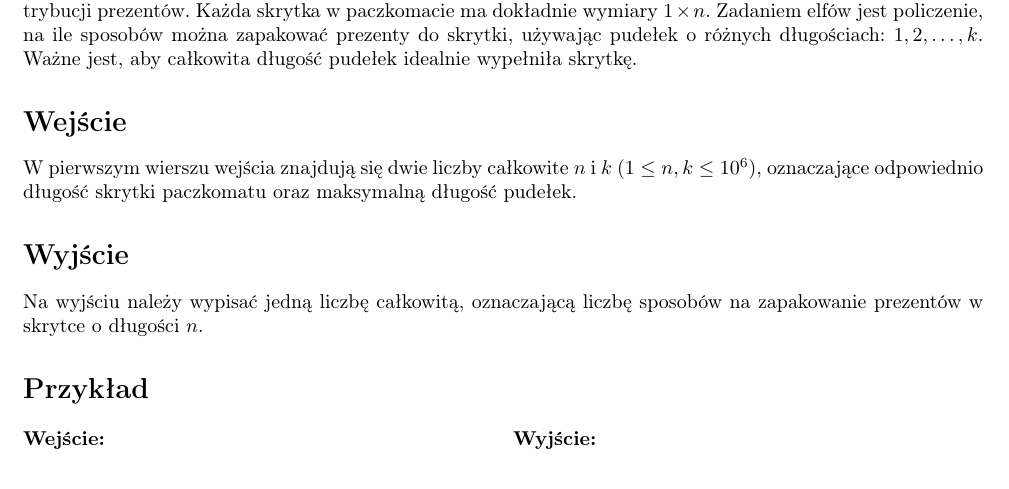
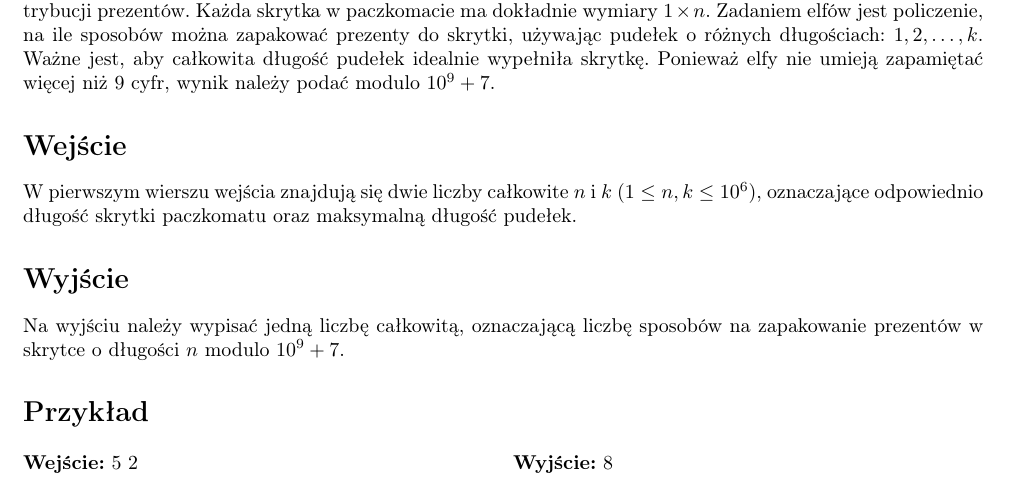
Before and after one commit to AntekIwa/contest_swiateczny_2024, a LaTeX document (SPA/doc/spa_latex.tex): part of page 1 of 2, cut so that both start at the same text. Compiled offline with pdfLaTeX.

Commit message:
Update spa_latex.tex
dodanie modulo

```diff
--- a/SPA/doc/spa_latex.tex
+++ b/SPA/doc/spa_latex.tex
@@ -54,7 +54,7 @@ Podzadanie & Ograniczenia & Punkty \\
 \end{center}
 
 % Treść zadania
-\noindent Święty Mikołaj przygotowuje się do świątecznej nocy, a paczkomaty w całej Laponii mają kluczową rolę w dystrybucji prezentów. Każda skrytka w paczkomacie ma dokładnie wymiary $1 \times n$. Zadaniem elfów jest policzenie, na ile sposobów można zapakować prezenty do skrytki, używając pudełek o różnych długościach: $1, 2, \dots, k$. Ważne jest, aby całkowita długość pudełek idealnie wypełniła skrytkę.
+\noindent Święty Mikołaj przygotowuje się do świątecznej nocy, a paczkomaty w całej Laponii mają kluczową rolę w dystrybucji prezentów. Każda skrytka w paczkomacie ma dokładnie wymiary $1 \times n$. Zadaniem elfów jest policzenie, na ile sposobów można zapakować prezenty do skrytki, używając pudełek o różnych długościach: $1, 2, \dots, k$. Ważne jest, aby całkowita długość pudełek idealnie wypełniła skrytkę. Ponieważ elfy nie umieją zapamiętać więcej niż 9 cyfr, wynik należy podać modulo $10^9 + 7$.
 
 % Sekcja wejścia
 \section*{Wejście}
@@ -62,11 +62,10 @@ W pierwszym wierszu wejścia znajdują się dwie liczby całkowite $n$ i $k$ ($1
 
 % Sekcja wyjścia
 \section*{Wyjście}
-Na wyjściu należy wypisać jedną liczbę całkowitą, oznaczającą liczbę sposobów na zapakowanie prezentów w skrytce o długości $n$.
+Na wyjściu należy wypisać jedną liczbę całkowitą, oznaczającą liczbę sposobów na zapakowanie prezentów w skrytce o długości $n$ modulo $10^9 + 7$.
 
 % Sekcja przykładów
 \section*{Przykład}
 \begin{multicols}{2}
 \noindent\textbf{Wejście:}
-\begin{verbatim}
 \exampleinput
@@ -74,4 +72,3 @@ Na wyjściu należy wypisać jedną liczbę całkowitą, oznaczającą liczbę s
 
 \noindent\textbf{Wyjście:}
-\begin{verbatim}
 \exampleoutput
```
Also changed, not shown: SPA/doc/spa_latex.tex (2 more changed lines).
